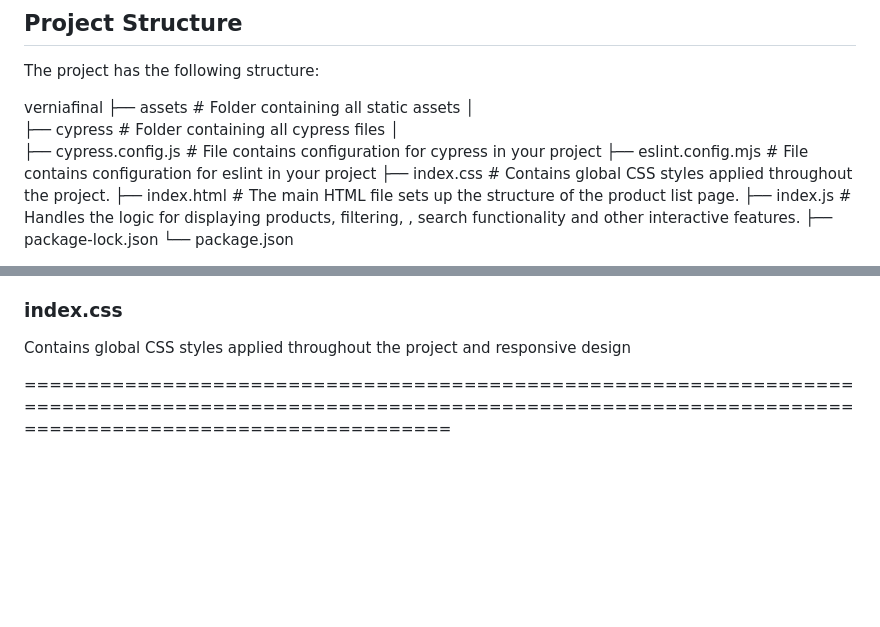
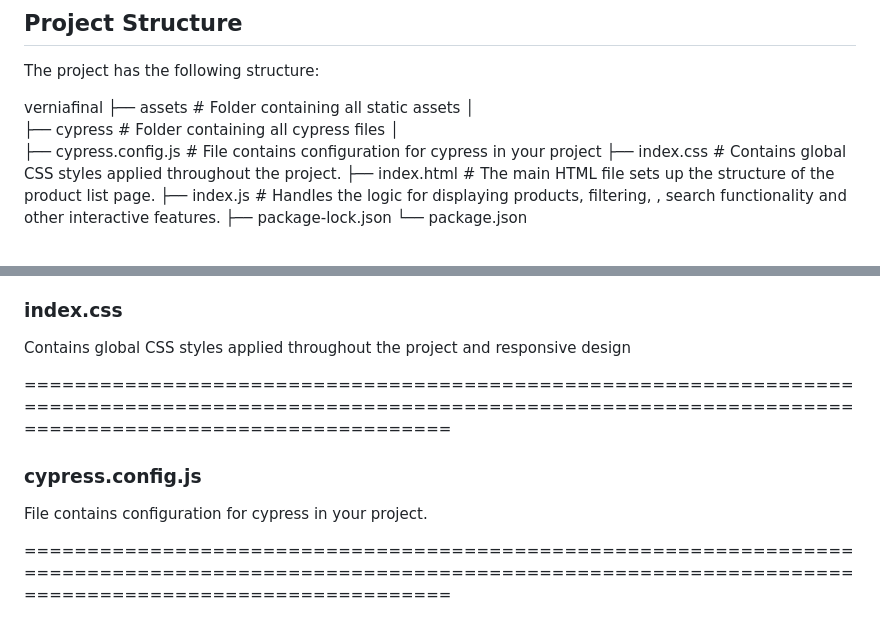
Before and after one commit to RupakGoswami10/VENIA-, a Markdown page: README.md, 2 parts joined by grey strips. GitHub-like rendering; blank space fills up the shorter version.

```diff
--- a/README.md
+++ b/README.md
@@ -21,7 +21,6 @@ verniafinal
 ├── cypress # Folder containing all cypress files
 │
 ├── cypress.config.js # File contains configuration for cypress in your project
-├── eslint.config.mjs # File contains configuration for eslint in your project
 ├── index.css # Contains global CSS styles applied throughout the project.
 ├── index.html # The main HTML file sets up the structure of the product list page.
 ├── index.js # Handles the logic for displaying products, filtering, , search functionality and other interactive features.
@@ -38,6 +37,12 @@ The main HTML file sets up the structure of the product list page.
 ### index.css
 
 Contains global CSS styles applied throughout the project and responsive design
+
+======================================================================================================================================================================
+
+### cypress.config.js
+
+File contains configuration for cypress in your project.
 
 ======================================================================================================================================================================
 
```
